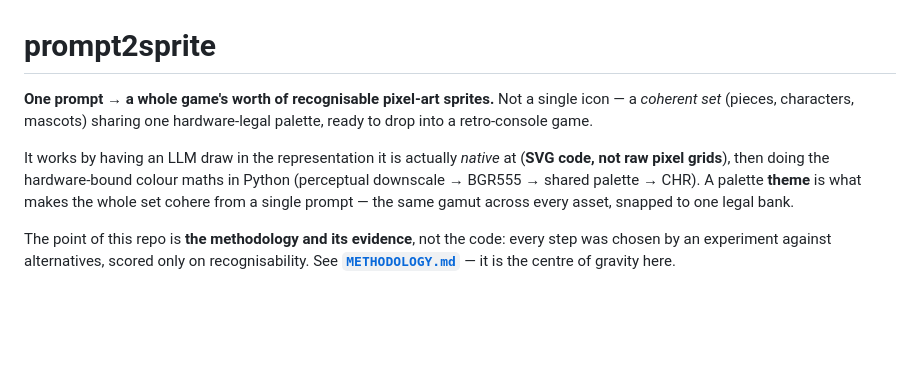
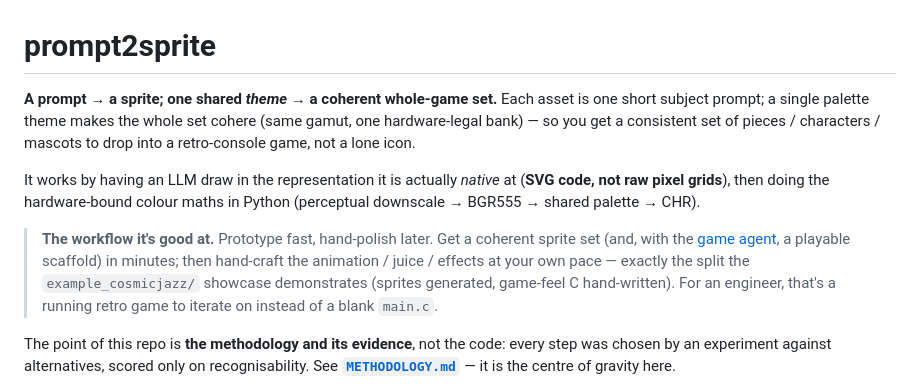
Before and after one commit to pottokao-dotcom/prompt2sprite, a Markdown page: README.md, the part around the change. Drawn GitHub-style; blank space fills up the shorter version.

Commit message:
readme: precise tagline (prompt->sprite, theme->coherent set) + the prototype-fast-then-hand-polish workflow

```diff
--- a/README.md
+++ b/README.md
@@ -1,13 +1,18 @@
 # prompt2sprite
 
-**One prompt → a whole game's worth of recognisable pixel-art sprites.** Not a single icon — a *coherent
-set* (pieces, characters, mascots) sharing one hardware-legal palette, ready to drop into a retro-console
-game.
+**A prompt → a sprite; one shared *theme* → a coherent whole-game set.** Each asset is one short subject
+prompt; a single palette theme makes the whole set cohere (same gamut, one hardware-legal bank) — so you
+get a consistent set of pieces / characters / mascots to drop into a retro-console game, not a lone icon.
 
 It works by having an LLM draw in the representation it is actually *native* at (**SVG code, not raw
 pixel grids**), then doing the hardware-bound colour maths in Python (perceptual downscale → BGR555 →
-shared palette → CHR). A palette **theme** is what makes the whole set cohere from a single prompt — the
-same gamut across every asset, snapped to one legal bank.
+shared palette → CHR).
+
+> **The workflow it's good at.** Prototype fast, hand-polish later. Get a coherent sprite set (and, with
+> the [game agent](https://github.com/pottokao-dotcom/snes-lora-agent-qwen3.8-27b), a playable scaffold)
+> in minutes; then hand-craft the animation / juice / effects at your own pace — exactly the split the
+> `example_cosmicjazz/` showcase demonstrates (sprites generated, game-feel C hand-written). For an
+> engineer, that's a running retro game to iterate on instead of a blank `main.c`.
 
 The point of this repo is **the methodology and its evidence**, not the code: every step was chosen by
 an experiment against alternatives, scored only on recognisability. See **[`METHODOLOGY.md`](METHODOLOGY.md)** —
```
